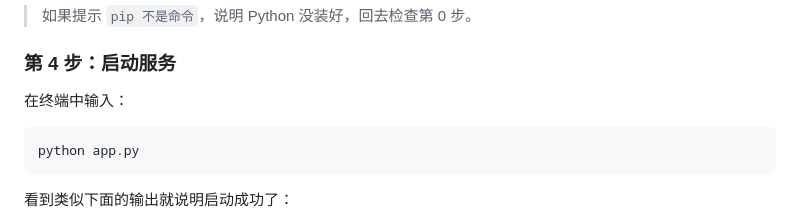
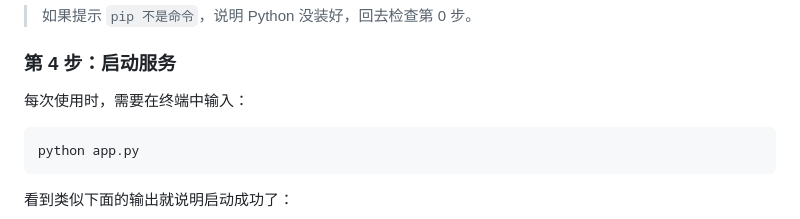
Before and after one commit to c-h-z-h-x/Git-house, a Markdown page: README.md, the part around the change. GitHub-like rendering.

````diff
--- a/README.md
+++ b/README.md
@@ -57,7 +57,7 @@ pip install -r requirements.txt -i https://pypi.tuna.tsinghua.edu.cn/simple
 
 ### 第 4 步：启动服务
 
-在终端中输入：
+每次使用时，需要在终端中输入：
 
 ```bash
 python app.py
````
